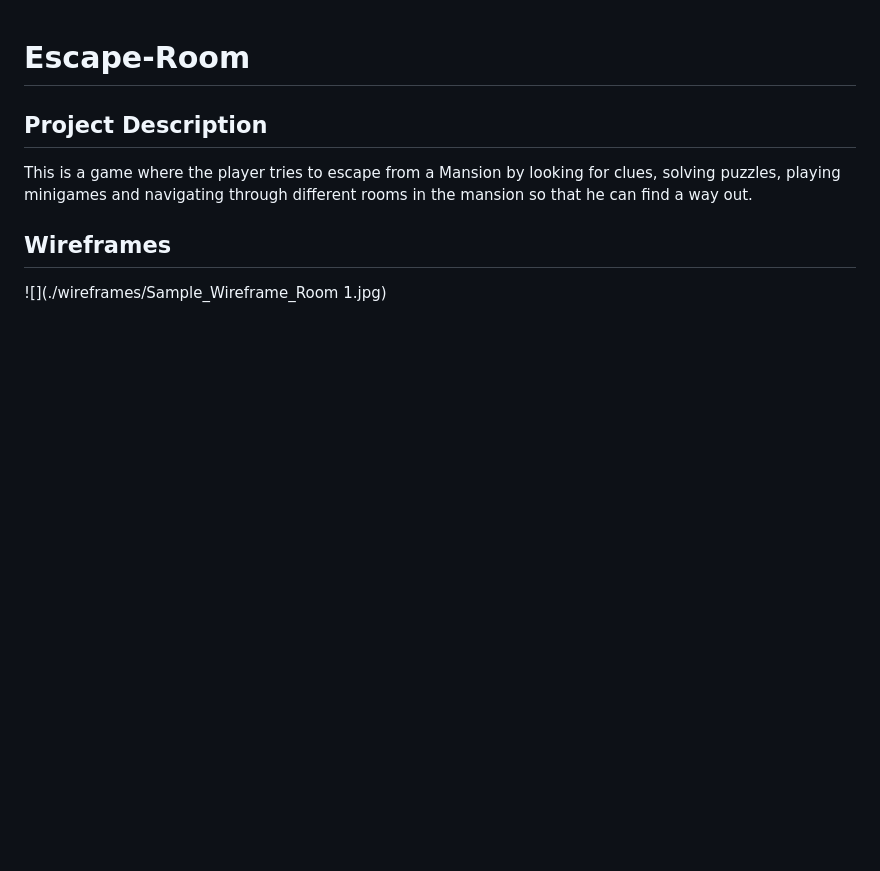
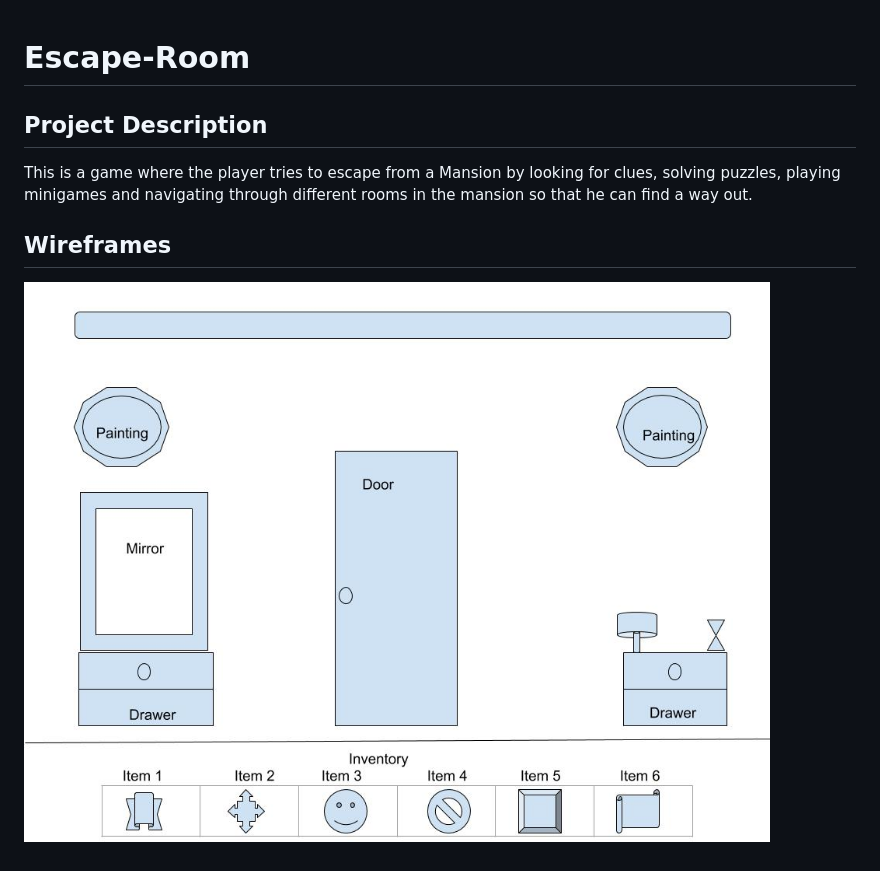
Before and after one commit to Gometi/Escape-Room, a Markdown page: README.md, the part around the change. Drawn GitHub-style; blank space fills up the shorter version.

Commit message:
Added wifreframe 1

```diff
--- a/README.md
+++ b/README.md
@@ -4,4 +4,4 @@
 This is a game where the player tries to escape from a Mansion by looking for clues, solving puzzles, playing minigames and navigating through different rooms in the mansion so that he can find a way out.
 
 ## Wireframes
-![](./wireframes/Sample_Wireframe_Room 1.jpg)
+![](./wireframes/Sample_Wireframe_Room_1.jpg)
```
Also changed, not shown: wireframes/Sample_Wireframe_Room_1.jpg (renamed from wireframes/Sample_Wireframe_Room 1.jpg).
